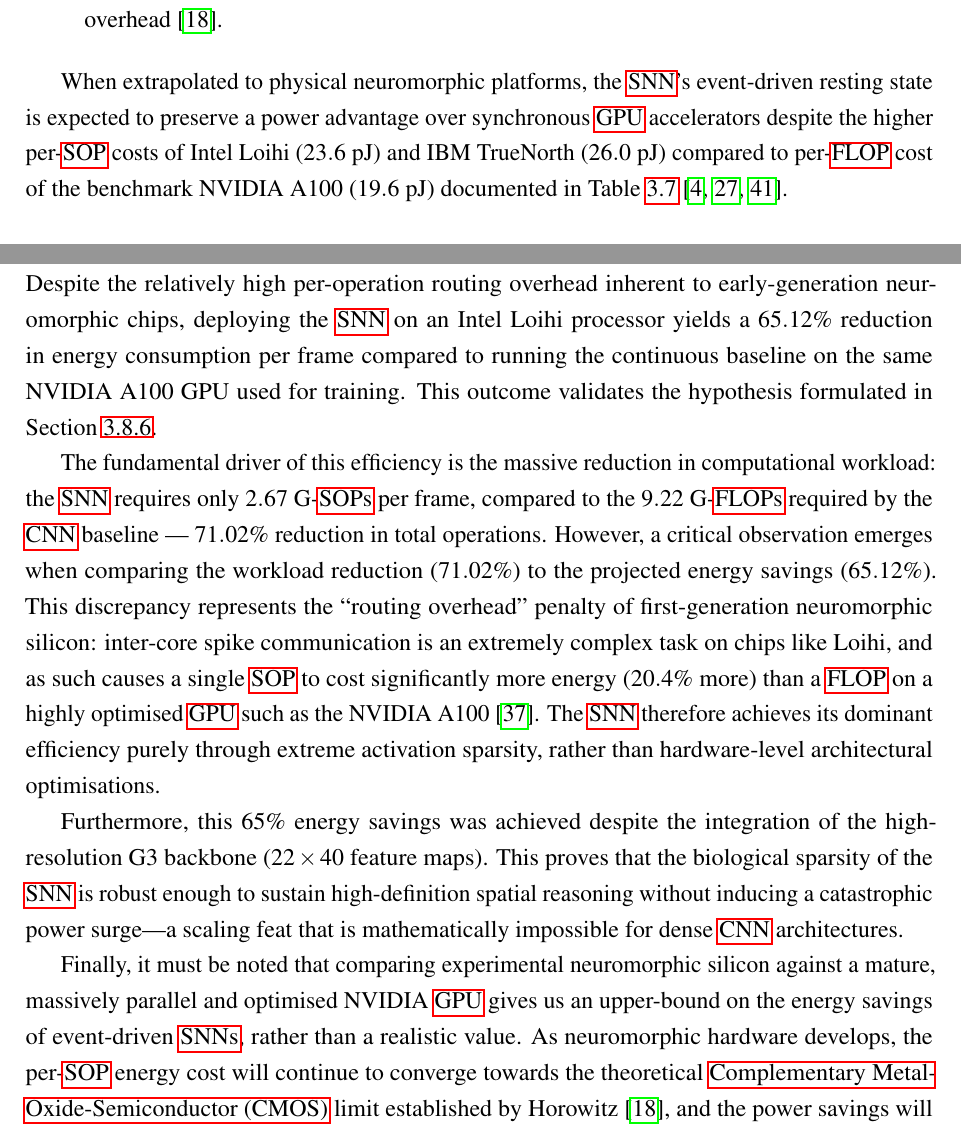
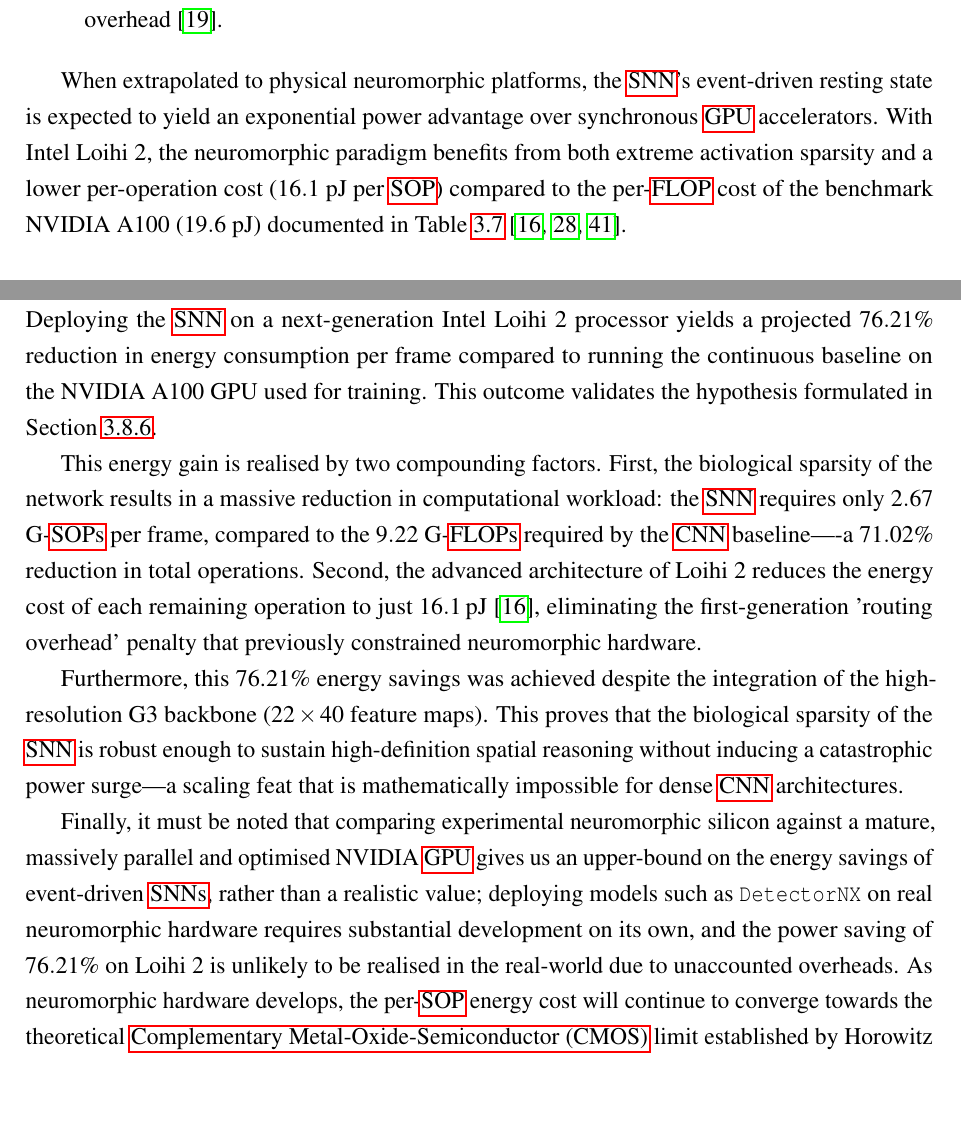
Before and after one commit to VP1606/DNX_Report, a LaTeX thesis (report/report.tex, which reads report/chapter_3/3_7_sections/energy_consumption.tex, report/chapter_3/3_8_sections/theoretical_energy.tex): two parts of pages 62 and 72 of 94, joined at a grey line, cut so that both start at the same text, the shorter picture padded with empty space. Compiled offline with pdfLaTeX; a LaTeX package or settings file that is missing is left out.

Commit message:
Updated Loihi 2 references.

```diff
--- a/report/chapter_3/3_7_sections/energy_consumption.tex
+++ b/report/chapter_3/3_7_sections/energy_consumption.tex
@@ -65,8 +70,8 @@
 \end{enumerate}
 
 When extrapolated to physical neuromorphic platforms, the \gls{snn}'s event-driven
-resting state is expected to preserve a power advantage over synchronous \gls{gpu}
-accelerators despite the higher per-\gls{sop} costs of Intel Loihi ($23.6\text{ pJ}$)
-and IBM TrueNorth ($26.0\text{ pJ}$) compared to per-\gls{flop} cost of the benchmark NVIDIA A100 ($19.6\text{ pJ}$)
-documented in Table \ref{tab:energy_constants}
-\cite{davies2018loihi, merolla2014million, a100_usage}.
+resting state is expected to yield an exponential power advantage over synchronous \gls{gpu}
+accelerators. With Intel Loihi 2, the neuromorphic paradigm benefits from
+both extreme activation sparsity and a lower per-operation cost ($16.1\text{ pJ}$
+per \gls{sop}) compared to the per-\gls{flop} cost of the benchmark NVIDIA A100 ($19.6\text{ pJ}$)
+documented in Table \ref{tab:energy_constants} \cite{gralewicz2024spikes, merolla2014million, a100_usage}.
--- a/report/chapter_3/3_8_sections/theoretical_energy.tex
+++ b/report/chapter_3/3_8_sections/theoretical_energy.tex
@@ -21,17 +21,16 @@
 
 \subsubsection*{Critical Analysis}
 
-Despite the relatively high per-operation routing overhead inherent to early-generation neuromorphic chips, deploying the \gls{snn} on an Intel Loihi processor yields a $65.12\%$ reduction in energy consumption per frame compared to running the continuous baseline on the same NVIDIA A100 GPU used for training. This outcome validates the hypothesis formulated in Section \ref{subsubsec:energy_hypothesis}.
+Deploying the \gls{snn} on a next-generation Intel Loihi 2 processor yields a projected $76.21\%$ reduction in energy consumption per frame compared to running the continuous baseline on the NVIDIA A100 GPU used for training. This outcome validates the hypothesis formulated in Section \ref{subsubsec:energy_hypothesis}.
 
-The fundamental driver of this efficiency is the massive reduction in computational workload: the \gls{snn} requires only $2.67$ G-\glspl{sop} per frame, compared to the $9.22$ G-\glspl{flop} required by the \gls{cnn} baseline --- $71.02\%$ reduction in total operations.
-However, a critical observation emerges when comparing the workload reduction ($71.02\%$) to the projected energy savings ($65.12\%$).
-This discrepancy represents the ``routing overhead'' penalty of first-generation neuromorphic silicon: inter-core spike communication is an extremely complex task on chips like Loihi, and as such causes
-a single \gls{sop} to cost significantly more energy ($20.4\%$ more) than a \gls{flop} on a highly optimised \gls{gpu} such as the NVIDIA A100 \cite{su2023coreinterfaceoptimizationmulticore}.
-The \gls{snn} therefore achieves its dominant efficiency purely through extreme activation sparsity, rather than hardware-level architectural optimisations.
+This energy gain is realised by two compounding factors.
+First, the biological sparsity of the network results in a massive reduction in computational workload: the \gls{snn} requires only $2.67$ G-\glspl{sop} per frame, compared to the $9.22$ G-\glspl{flop} required by the \gls{cnn} baseline----a $71.02\%$ reduction in total operations.
+Second, the advanced architecture of Loihi 2 reduces the energy cost of each remaining operation to just $16.1$\,pJ \cite{gralewicz2024spikes}, eliminating the first-generation 'routing overhead' penalty that previously constrained neuromorphic hardware.
 
-Furthermore, this 65\% energy savings was achieved despite the integration of the high-resolution G3 backbone ($22 \times 40$ feature maps). This proves that the biological sparsity of the \gls{snn} is robust enough to sustain high-definition spatial reasoning without inducing a catastrophic power surge---a scaling feat that is mathematically impossible for dense \gls{cnn} architectures.
+Furthermore, this 76.21\% energy savings was achieved despite the integration of the high-resolution G3 backbone ($22 \times 40$ feature maps). This proves that the biological sparsity of the \gls{snn} is robust enough to sustain high-definition spatial reasoning without inducing a catastrophic power surge---a scaling feat that is mathematically impossible for dense \gls{cnn} architectures.
 
-Finally, it must be noted that comparing experimental neuromorphic silicon against a mature, massively parallel and optimised NVIDIA \gls{gpu} gives us an upper-bound on the energy savings of event-driven \glspl{snn}, rather than a realistic value.
+Finally, it must be noted that comparing experimental neuromorphic silicon against a mature, massively parallel and optimised NVIDIA \gls{gpu} gives us an upper-bound on the energy savings of event-driven \glspl{snn}, rather than a realistic value;
+deploying models such as \texttt{DetectorNX} on real neuromorphic hardware requires substantial development on its own, and the power saving of $76.21\%$ on Loihi 2 is unlikely to be realised in the real-world due to unaccounted overheads.
 As neuromorphic hardware develops, the per-\gls{sop} energy cost will continue to converge towards the theoretical \acrfull{cmos} limit established by Horowitz \cite{horowitz20141}, and the power savings will scale exponentially higher towards the optimal $94.33\%$ value obtained in Section \ref{subsubsec:mean_energy_savings}.
 
 Overall, the predicted power consumption on the various platforms described in Table \ref{tab:hardware_extrapolation} serves as conclusive proof that event-driven \glspl{snn} can bring highly power-efficient computing to resource-constrained edge environments, validating the neuromorphic paradigm as a viable, sustainable solution for real-time autonomous traffic monitoring.
```
Also changed, not shown: report/chapter_1/aims_objectives.tex (+1 -1 lines), report/chapter_2/2_4_event_vision.tex (+1 -1 lines), report/chapter_2/2_6_neuromorphic.tex (+2 -2 lines), report/chapter_3/3_1_requirements.tex (+1 -1 lines), report/chapter_4/outcomes.tex (+1 -1 lines), report/chapter_4/reflection_future.tex (+1 -1 lines), report/references.bib (+8 -0 lines), supervisor_notes.md (+3 -1 lines), report/chapter_3/3_7_sections/energy_consumption.tex (5 more changed lines), report/chapter_3/3_8_sections/theoretical_energy.tex (2 more changed lines).
